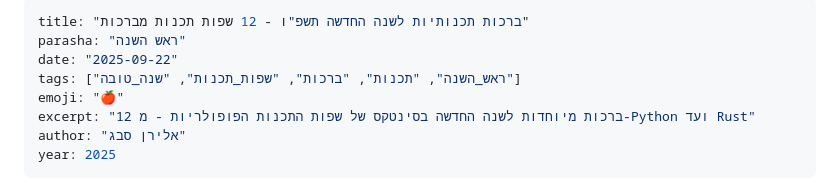
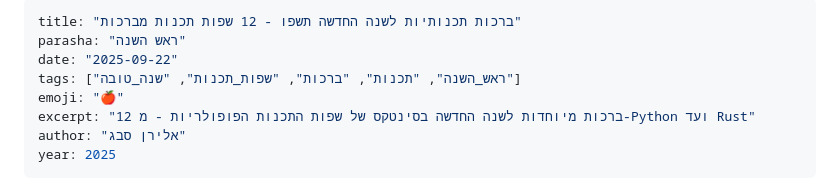
Before and after one commit to Eliran79/parasha_of_the_week, a Markdown page: content/parasha_rosh_hashana_2025.md, the part around the change. Drawn GitHub-style.

Commit message:
Rosh Hashana 2025-fix markdown

```diff
--- a/content/parasha_rosh_hashana_2025.md
+++ b/content/parasha_rosh_hashana_2025.md
@@ -1,5 +1,5 @@
 ---
-title: "ברכות תכנותיות לשנה החדשה תשפ"ו - 12 שפות תכנות מברכות"
+title: "ברכות תכנותיות לשנה החדשה תשפו - 12 שפות תכנות מברכות"
 parasha: "ראש השנה"
 date: "2025-09-22"
 tags: ["ראש_השנה", "תכנות", "ברכות", "שפות_תכנות", "שנה_טובה"]
```
